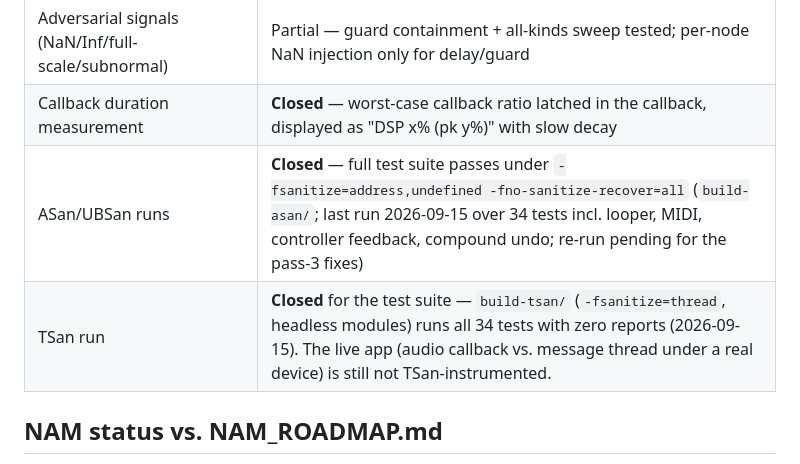
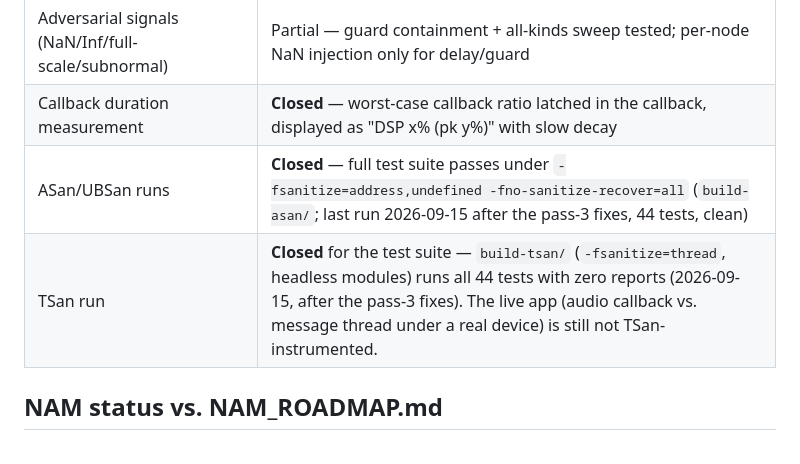
Before and after one commit to willbearfruits/signalpatch, a Markdown page: docs/PRODUCTION_READINESS.md, the part around the change. Rendered like a GitHub page.

Commit message:
Readiness: ASan/UBSan and TSan clean over the pass-3 fixes (44 tests)
Co-Authored-By: Claude Opus 5 (1M context) <noreply@anthropic.com>
Claude-Session: https://claude.ai/code/session_01WhhhessP1Hg85dVfBNwaHR

```diff
--- a/docs/PRODUCTION_READINESS.md
+++ b/docs/PRODUCTION_READINESS.md
@@ -122,8 +122,8 @@ next swap; feedback-guard delay/reset semantics are pinned by tests.
 | Stress: rapid edits/recompiles | Partial — "recompile churn keeps rendering" test (25 add/connect/compile/remove rounds with parameter bursts); live UI-stall stress not automated |
 | Adversarial signals (NaN/Inf/full-scale/subnormal) | Partial — guard containment + all-kinds sweep tested; per-node NaN injection only for delay/guard |
 | Callback duration measurement | **Closed** — worst-case callback ratio latched in the callback, displayed as "DSP x% (pk y%)" with slow decay |
-| ASan/UBSan runs | **Closed** — full test suite passes under `-fsanitize=address,undefined -fno-sanitize-recover=all` (`build-asan/`; last run 2026-09-15 over 34 tests incl. looper, MIDI, controller feedback, compound undo; re-run pending for the pass-3 fixes) |
-| TSan run | **Closed** for the test suite — `build-tsan/` (`-fsanitize=thread`, headless modules) runs all 34 tests with zero reports (2026-09-15). The live app (audio callback vs. message thread under a real device) is still not TSan-instrumented. |
+| ASan/UBSan runs | **Closed** — full test suite passes under `-fsanitize=address,undefined -fno-sanitize-recover=all` (`build-asan/`; last run 2026-09-15 after the pass-3 fixes, 44 tests, clean) |
+| TSan run | **Closed** for the test suite — `build-tsan/` (`-fsanitize=thread`, headless modules) runs all 44 tests with zero reports (2026-09-15, after the pass-3 fixes). The live app (audio callback vs. message thread under a real device) is still not TSan-instrumented. |
 
 ## NAM status vs. NAM_ROADMAP.md
 
```
